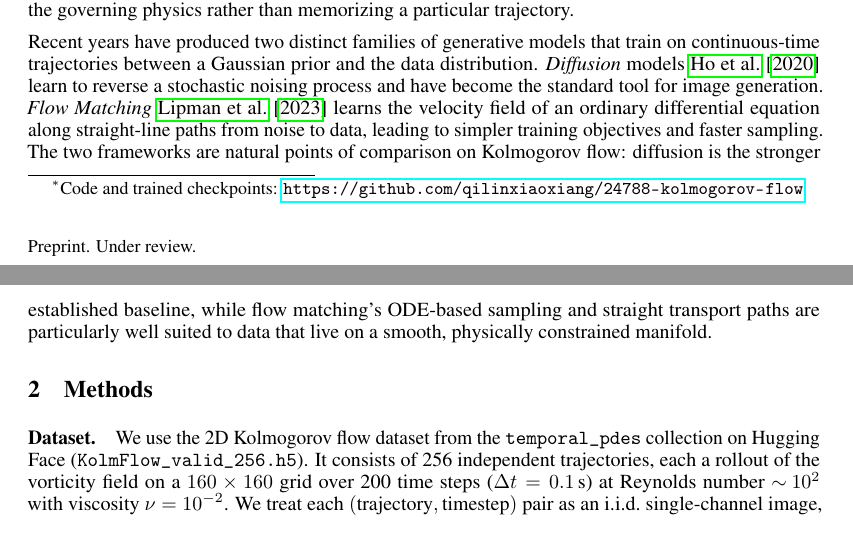
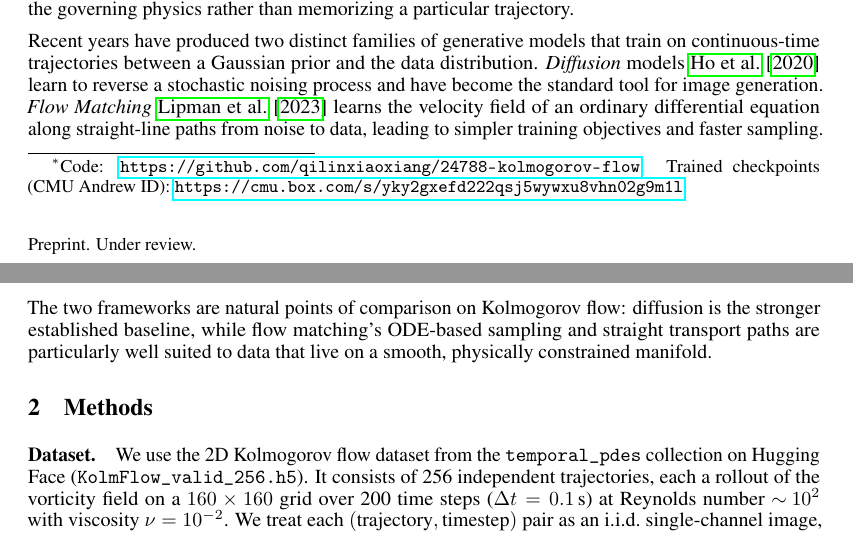
Before and after one commit to qilinxiaoxiang/24788-kolmogorov-flow, a LaTeX paper (report/report.tex): two parts of pages 1 and 2 of 7, joined at a grey line, cut so that both start at the same text. Compiled offline with pdfLaTeX.

Commit message:
docs: add Box checkpoint download link in README and report

```diff
--- a/report/report.tex
+++ b/report/report.tex
@@ -15,8 +15,10 @@
 \usepackage{graphicx}
 
 \title{Generative Models for 2D Kolmogorov Flow:\\
-Diffusion Baseline and Flow Matching Variant\thanks{Code and trained
-checkpoints: \url{https://github.com/qilinxiaoxiang/24788-kolmogorov-flow}}}
+Diffusion Baseline and Flow Matching Variant\thanks{Code:
+\url{https://github.com/qilinxiaoxiang/24788-kolmogorov-flow}.
+Trained checkpoints (CMU Andrew ID):
+\url{https://cmu.box.com/s/yky2gxefd222qsj5wywxu8vhn02g9m1l}.}}
 
 \author{
   Zheng Xiang \\
```
Also changed, not shown: README.md, report/report.pdf.
